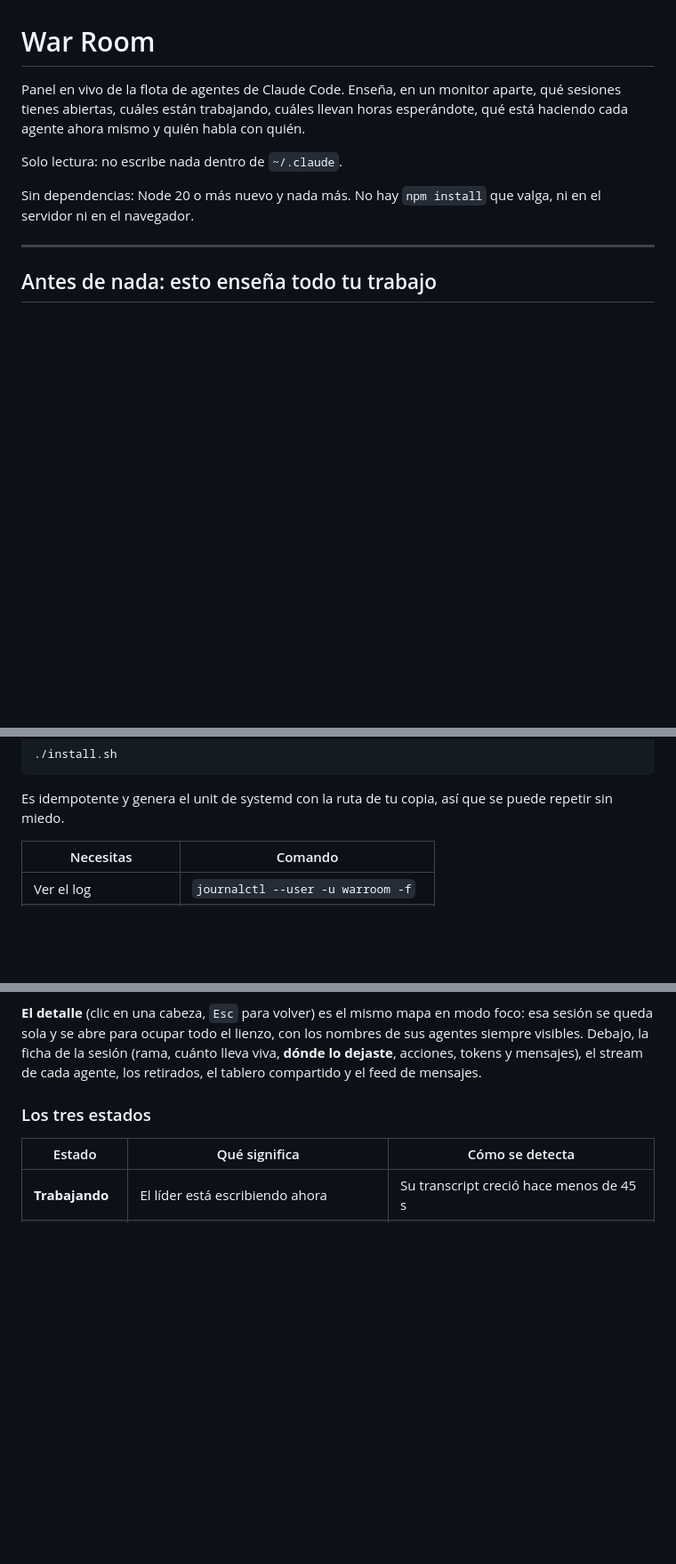
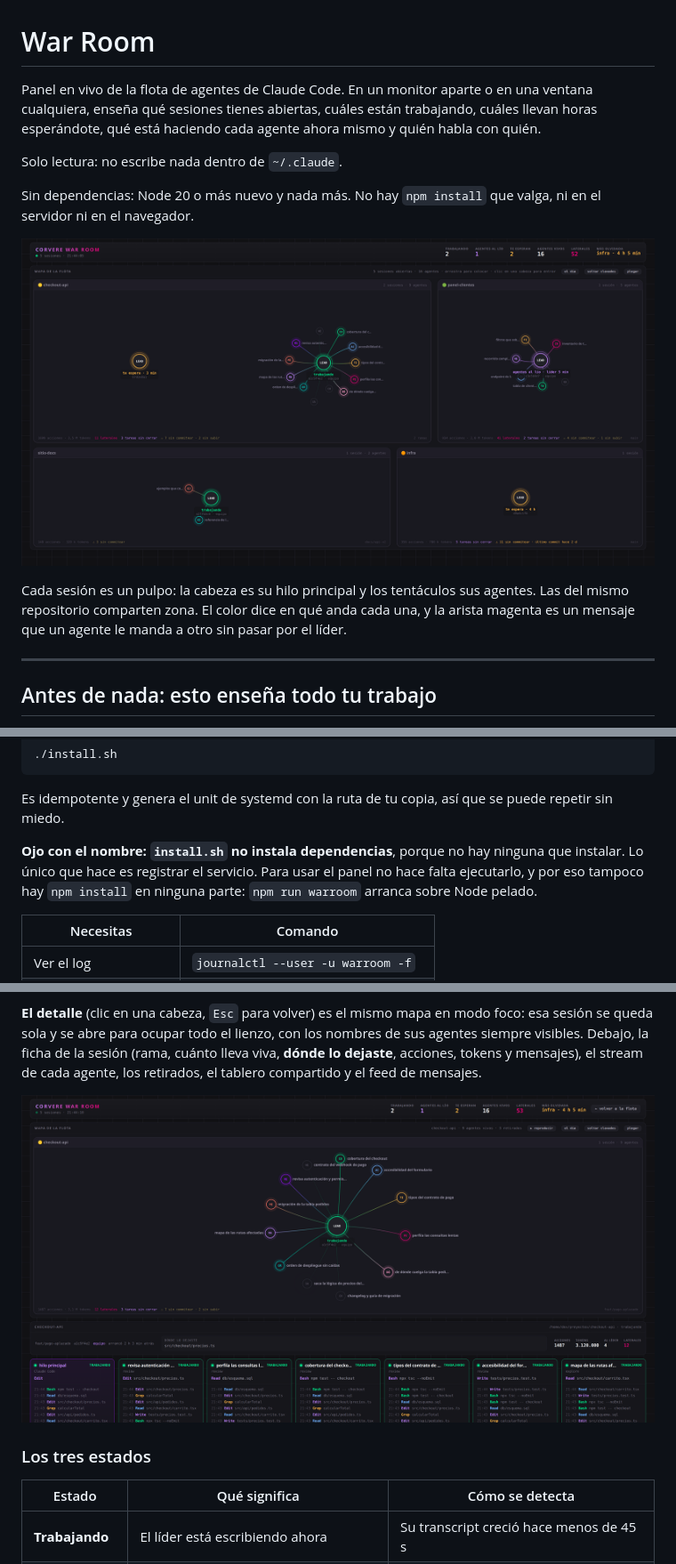
Before and after one commit to Stiwidh/corvere-war-room, a Markdown page: README.md, 3 parts joined by grey strips. Shown at 89% size. Rendered like a GitHub page; pictures changed too: docs/detalle.png (added), docs/mapa.png (added); blank space fills up the shorter version.

```diff
--- a/README.md
+++ b/README.md
@@ -1,14 +1,21 @@
 # War Room
 
-Panel en vivo de la flota de agentes de Claude Code. Enseña, en un monitor
-aparte, qué sesiones tienes abiertas, cuáles están trabajando, cuáles llevan
-horas esperándote, qué está haciendo cada agente ahora mismo y quién habla con
-quién.
+Panel en vivo de la flota de agentes de Claude Code. En un monitor aparte o en
+una ventana cualquiera, enseña qué sesiones tienes abiertas, cuáles están
+trabajando, cuáles llevan horas esperándote, qué está haciendo cada agente ahora
+mismo y quién habla con quién.
 
 Solo lectura: no escribe nada dentro de `~/.claude`.
 
 Sin dependencias: Node 20 o más nuevo y nada más. No hay `npm install` que valga,
 ni en el servidor ni en el navegador.
+
+![El mapa de la flota](docs/mapa.png)
+
+Cada sesión es un pulpo: la cabeza es su hilo principal y los tentáculos sus
+agentes. Las del mismo repositorio comparten zona. El color dice en qué anda
+cada una, y la arista magenta es un mensaje que un agente le manda a otro sin
+pasar por el líder.
 
 ---
 
@@ -58,6 +65,11 @@ que arranca solo al iniciar sesión y se reinicia si se cae:
 
 Es idempotente y genera el unit de systemd con la ruta de tu copia, así que se
 puede repetir sin miedo.
+
+**Ojo con el nombre: `install.sh` no instala dependencias**, porque no hay
+ninguna que instalar. Lo único que hace es registrar el servicio. Para usar el
+panel no hace falta ejecutarlo, y por eso tampoco hay `npm install` en ninguna
+parte: `npm run warroom` arranca sobre Node pelado.
 
 | Necesitas | Comando |
 |---|---|
@@ -126,6 +138,8 @@ foco: esa sesión se queda sola y se abre para ocupar todo el lienzo, con los
 nombres de sus agentes siempre visibles. Debajo, la ficha de la sesión (rama,
 cuánto lleva viva, **dónde lo dejaste**, acciones, tokens y mensajes), el stream
 de cada agente, los retirados, el tablero compartido y el feed de mensajes.
+
+![El detalle de una sesión](docs/detalle.png)
 
 ### Los tres estados
 
```
Also changed, not shown: 4 other files.
